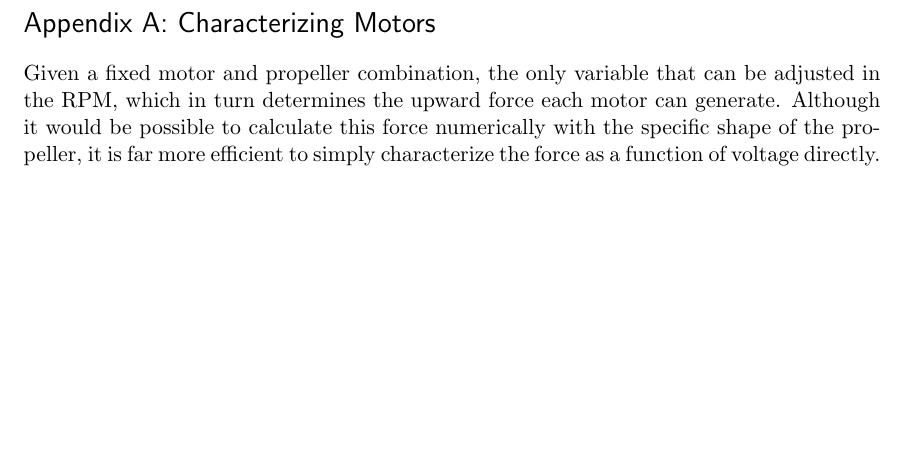
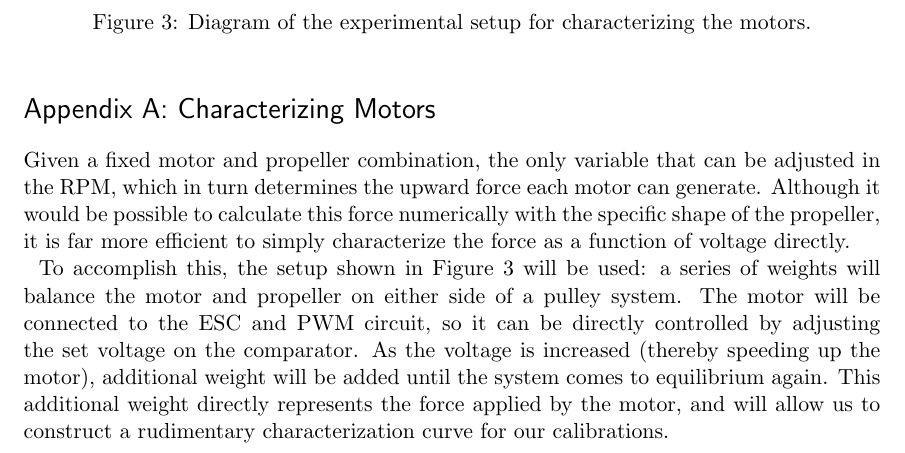
Before and after one commit to AnkurD/Analog-Report, a LaTeX document (Analog Electronics Final Project Report.tex): part of page 5 of 5, cut at the place of the change, the shorter picture padded with empty space. Compiled offline with pdfLaTeX.

Commit message:
Appendix

```diff
--- a/Analog Electronics Final Project Report.tex
+++ b/Analog Electronics Final Project Report.tex
@@ -132,5 +132,11 @@ In conclusion...
 \appendix
 \section{Appendix A: Characterizing Motors}
 Given a fixed motor and propeller combination, the only variable that can be adjusted in the RPM, which in turn determines the upward force each motor can generate. Although it would be possible to calculate this force numerically with the specific shape of the propeller, it is far more efficient to simply characterize the force as a function of voltage directly.\\
-
+\begin{figure}
+\centering
+%TODO Get pulley to mock up setup
+\caption{Diagram of the experimental setup for characterizing the motors.}
+\label{fig:motor}
+\end{figure}
+To accomplish this, the setup shown in Figure~\ref{fig:motor} will be used: a series of weights will balance the motor and propeller on either side of a pulley system. The motor will be connected to the ESC and PWM circuit, so it can be directly controlled by adjusting the set voltage on the comparator. As the voltage is increased (thereby speeding up the motor), additional weight will be added until the system comes to equilibrium again. This additional weight directly represents the force applied by the motor, and will allow us to construct a rudimentary characterization curve for our calibrations.
 \end{document}
```
Also changed, not shown: Analog Electronics Final Project Report.pdf.
